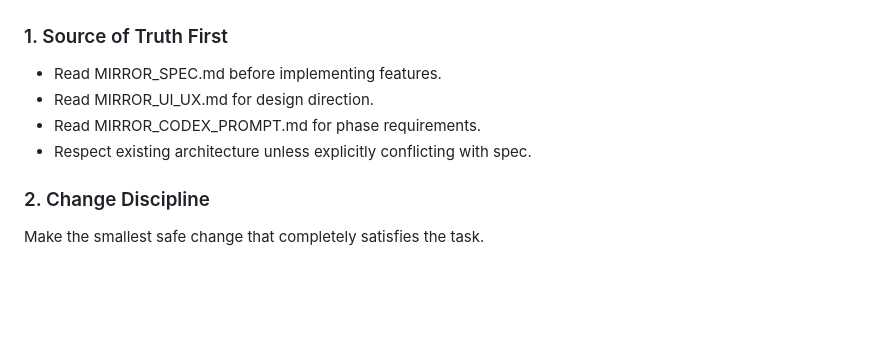
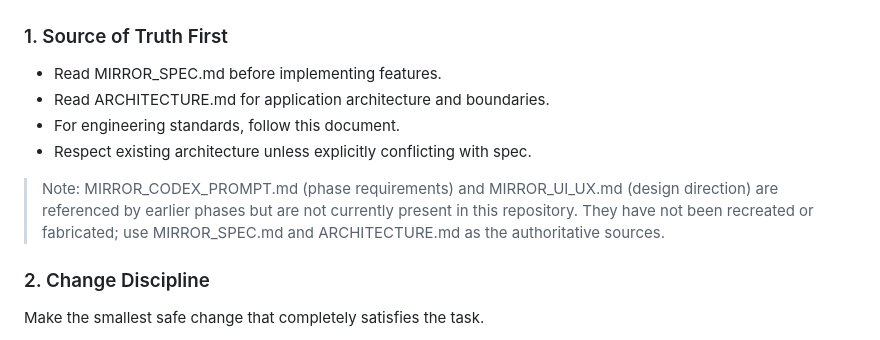
Before and after one commit to GabrielKelvin0/MIRROR, a Markdown page: CLAUDE.md, the part around the change. Drawn GitHub-style; blank space fills up the shorter version.

```diff
--- a/CLAUDE.md
+++ b/CLAUDE.md
@@ -7,9 +7,14 @@ This document defines the engineering principles and guidelines for MIRROR devel
 ### 1. Source of Truth First
 
 - Read MIRROR_SPEC.md before implementing features.
-- Read MIRROR_UI_UX.md for design direction.
-- Read MIRROR_CODEX_PROMPT.md for phase requirements.
+- Read ARCHITECTURE.md for application architecture and boundaries.
+- For engineering standards, follow this document.
 - Respect existing architecture unless explicitly conflicting with spec.
+
+> Note: MIRROR_CODEX_PROMPT.md (phase requirements) and MIRROR_UI_UX.md
+> (design direction) are referenced by earlier phases but are not currently
+> present in this repository. They have not been recreated or fabricated;
+> use MIRROR_SPEC.md and ARCHITECTURE.md as the authoritative sources.
 
 ### 2. Change Discipline
 
```
Also changed, not shown: MIRROR_SPEC.md (+7 -2 lines), README.md (+14 -7 lines).
